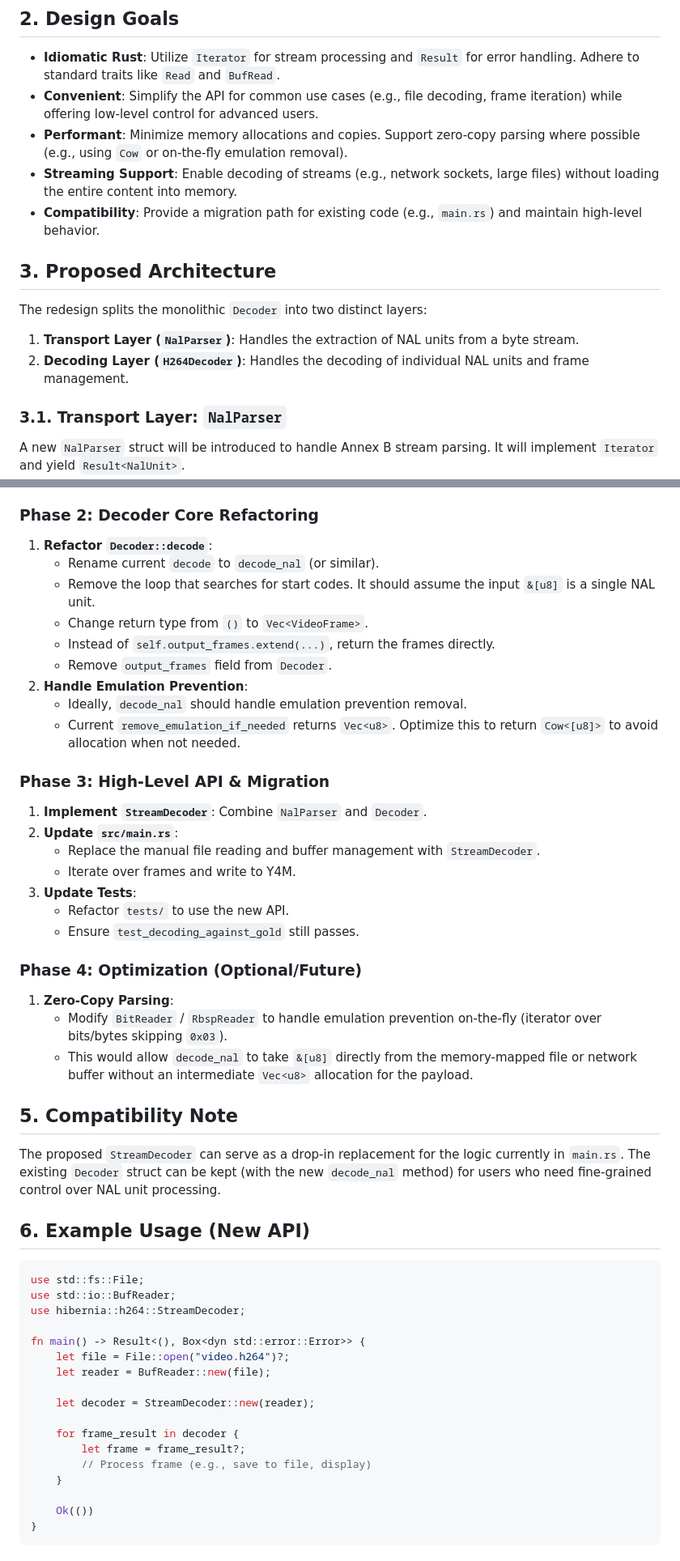
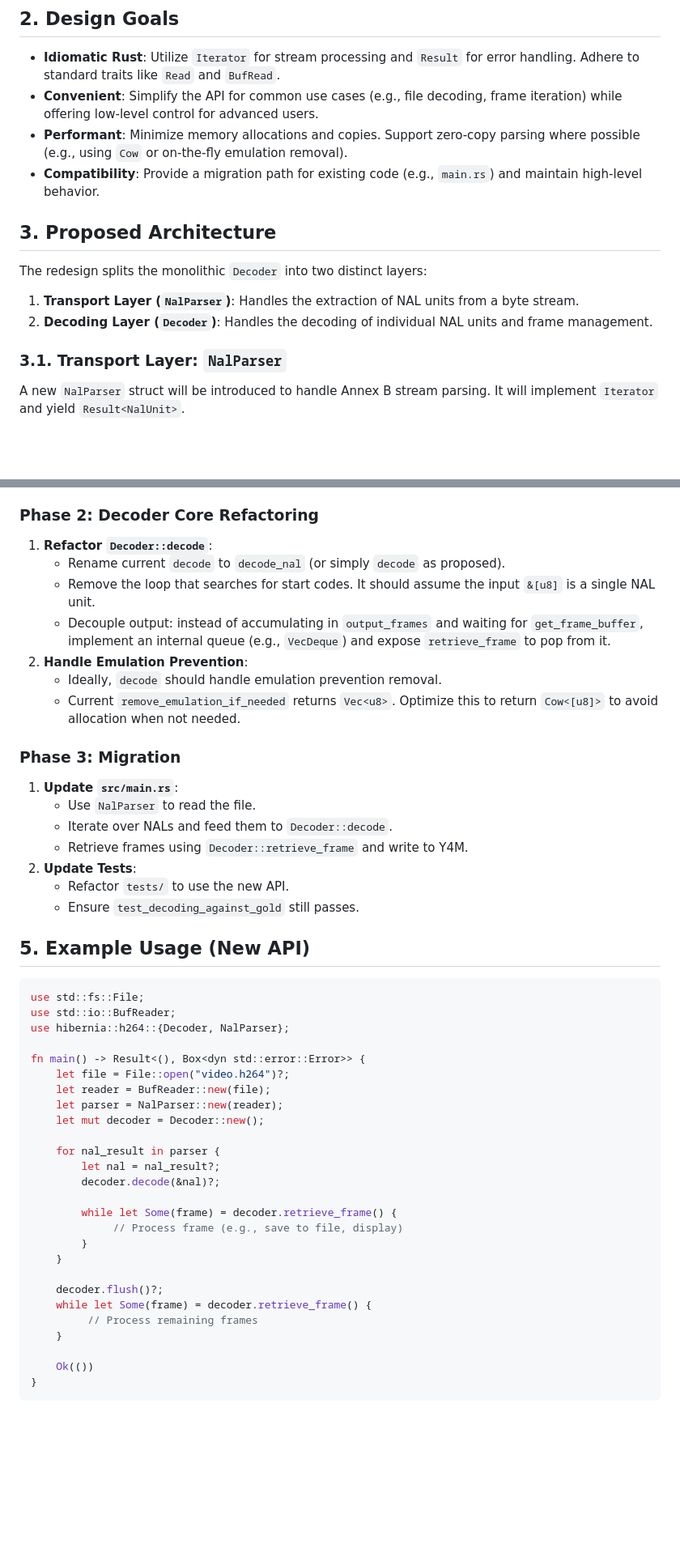
Before and after one commit to Djuffin/hibernia, a Markdown page: decoder.md, 2 parts joined by grey strips. Shown at 81% size. Drawn GitHub-style; blank space fills up the shorter version.

````diff
--- a/decoder.md
+++ b/decoder.md
@@ -22,14 +22,13 @@ The current implementation relies on a single `Decoder` struct (`src/h264/decode
 - **Idiomatic Rust**: Utilize `Iterator` for stream processing and `Result` for error handling. Adhere to standard traits like `Read` and `BufRead`.
 - **Convenient**: Simplify the API for common use cases (e.g., file decoding, frame iteration) while offering low-level control for advanced users.
 - **Performant**: Minimize memory allocations and copies. Support zero-copy parsing where possible (e.g., using `Cow` or on-the-fly emulation removal).
-- **Streaming Support**: Enable decoding of streams (e.g., network sockets, large files) without loading the entire content into memory.
 - **Compatibility**: Provide a migration path for existing code (e.g., `main.rs`) and maintain high-level behavior.
 
 ## 3. Proposed Architecture
 
 The redesign splits the monolithic `Decoder` into two distinct layers:
 1.  **Transport Layer (`NalParser`)**: Handles the extraction of NAL units from a byte stream.
-2.  **Decoding Layer (`H264Decoder`)**: Handles the decoding of individual NAL units and frame management.
+2.  **Decoding Layer (`Decoder`)**: Handles the decoding of individual NAL units and frame management.
 
 ### 3.1. Transport Layer: `NalParser`
 
@@ -110,48 +91,47 @@ impl<R: BufRead> Iterator for StreamDecoder<R> {
 
 ### Phase 2: Decoder Core Refactoring
 1.  **Refactor `Decoder::decode`**:
-    - Rename current `decode` to `decode_nal` (or similar).
+    - Rename current `decode` to `decode_nal` (or simply `decode` as proposed).
     - Remove the loop that searches for start codes. It should assume the input `&[u8]` is a single NAL unit.
-    - Change return type from `()` to `Vec<VideoFrame>`.
-    - Instead of `self.output_frames.extend(...)`, return the frames directly.
-    - Remove `output_frames` field from `Decoder`.
+    - Decouple output: instead of accumulating in `output_frames` and waiting for `get_frame_buffer`, implement an internal queue (e.g., `VecDeque`) and expose `retrieve_frame` to pop from it.
 2.  **Handle Emulation Prevention**:
-    - Ideally, `decode_nal` should handle emulation prevention removal.
+    - Ideally, `decode` should handle emulation prevention removal.
     - Current `remove_emulation_if_needed` returns `Vec<u8>`. Optimize this to return `Cow<[u8]>` to avoid allocation when not needed.
 
-### Phase 3: High-Level API & Migration
-1.  **Implement `StreamDecoder`**: Combine `NalParser` and `Decoder`.
-2.  **Update `src/main.rs`**:
-    - Replace the manual file reading and buffer management with `StreamDecoder`.
-    - Iterate over frames and write to Y4M.
-3.  **Update Tests**:
+### Phase 3: Migration
+1.  **Update `src/main.rs`**:
+    - Use `NalParser` to read the file.
+    - Iterate over NALs and feed them to `Decoder::decode`.
+    - Retrieve frames using `Decoder::retrieve_frame` and write to Y4M.
+2.  **Update Tests**:
     - Refactor `tests/` to use the new API.
     - Ensure `test_decoding_against_gold` still passes.
 
-### Phase 4: Optimization (Optional/Future)
-1.  **Zero-Copy Parsing**:
-    - Modify `BitReader` / `RbspReader` to handle emulation prevention on-the-fly (iterator over bits/bytes skipping `0x03`).
-    - This would allow `decode_nal` to take `&[u8]` directly from the memory-mapped file or network buffer without an intermediate `Vec<u8>` allocation for the payload.
-
-## 5. Compatibility Note
-The proposed `StreamDecoder` can serve as a drop-in replacement for the logic currently in `main.rs`. The existing `Decoder` struct can be kept (with the new `decode_nal` method) for users who need fine-grained control over NAL unit processing.
-
-## 6. Example Usage (New API)
+## 5. Example Usage (New API)
 
 ```rust
 use std::fs::File;
 use std::io::BufReader;
-use hibernia::h264::StreamDecoder;
+use hibernia::h264::{Decoder, NalParser};
 
 fn main() -> Result<(), Box<dyn std::error::Error>> {
     let file = File::open("video.h264")?;
     let reader = BufReader::new(file);
+    let parser = NalParser::new(reader);
+    let mut decoder = Decoder::new();
 
-    let decoder = StreamDecoder::new(reader);
+    for nal_result in parser {
+        let nal = nal_result?;
+        decoder.decode(&nal)?;
 
-    for frame_result in decoder {
-        let frame = frame_result?;
-        // Process frame (e.g., save to file, display)
+        while let Some(frame) = decoder.retrieve_frame() {
+             // Process frame (e.g., save to file, display)
+        }
+    }
+
+    decoder.flush()?;
+    while let Some(frame) = decoder.retrieve_frame() {
+         // Process remaining frames
     }
 
     Ok(())
````
Also changed, not shown: other parts of decoder.md (+13 -31 lines).
